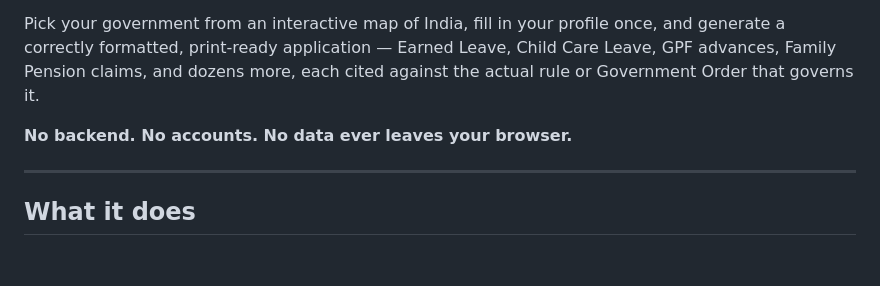
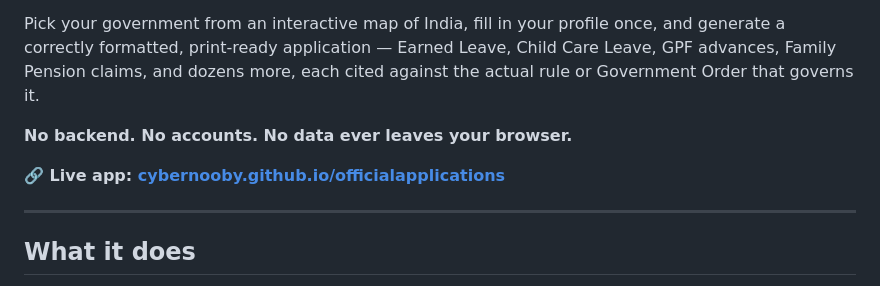
Before and after one commit to CyberNooby/govtemployee, a Markdown page: README.md, the part around the change. Rendered like a GitHub page; blank space fills up the shorter version.

Commit message:
Add live app link to README
Added a link to the live application in the README.

```diff
--- a/README.md
+++ b/README.md
@@ -5,6 +5,8 @@ A free, client-side generator for the leave, service, pension, and income-tax pa
 Pick your government from an interactive map of India, fill in your profile once, and generate a correctly formatted, print-ready application — Earned Leave, Child Care Leave, GPF advances, Family Pension claims, and dozens more, each cited against the actual rule or Government Order that governs it.
 
 **No backend. No accounts. No data ever leaves your browser.**
+
+**🔗 Live app: [cybernooby.github.io/officialapplications](https://cybernooby.github.io/officialapplications)**
 
 ---
 
```
